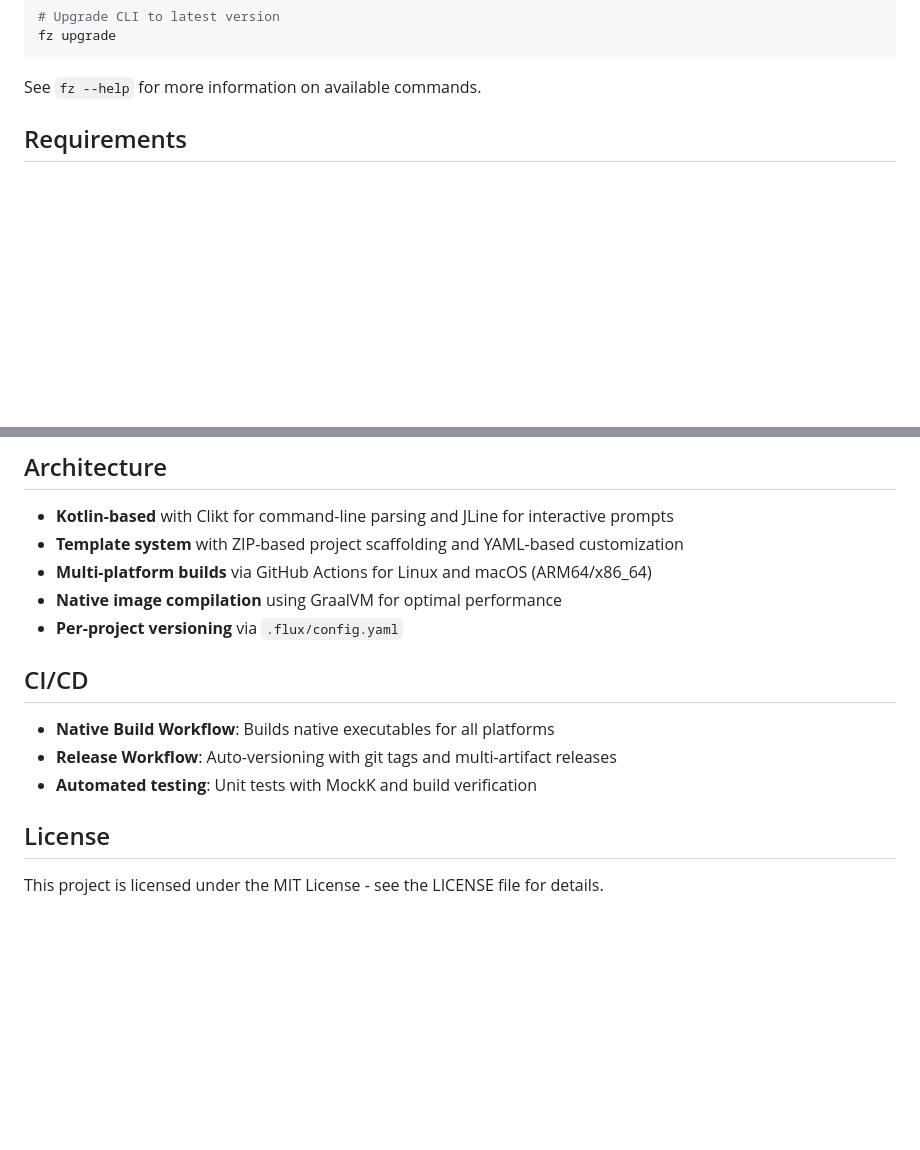
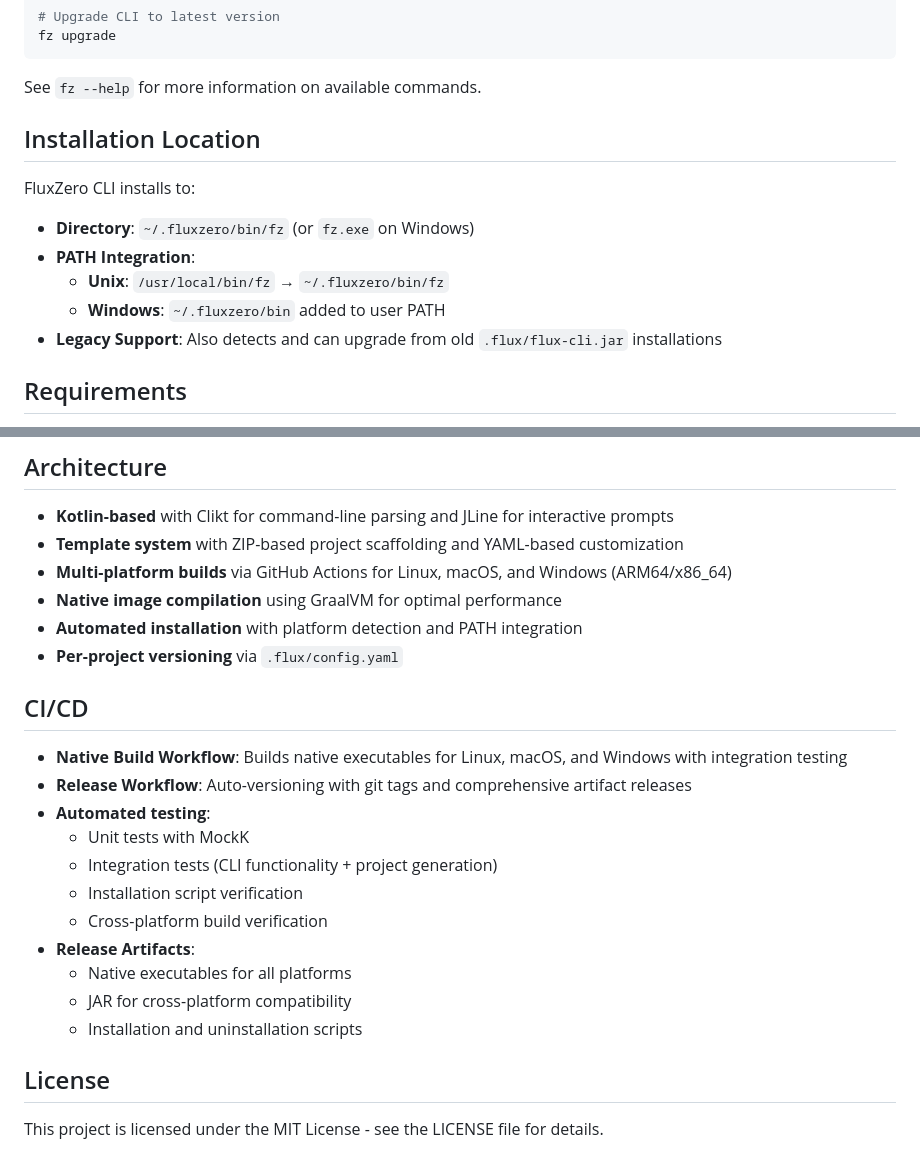
Before and after one commit to fluxzero-io/fluxzero-cli, a Markdown page: README.md, 2 parts joined by grey strips. Rendered like a GitHub page; blank space fills up the shorter version.

````diff
--- a/README.md
+++ b/README.md
@@ -61,6 +95,15 @@ fz upgrade
 ```
 
 See `fz --help` for more information on available commands.
+
+## Installation Location
+
+FluxZero CLI installs to:
+- **Directory**: `~/.fluxzero/bin/fz` (or `fz.exe` on Windows)
+- **PATH Integration**:
+  - **Unix**: `/usr/local/bin/fz` → `~/.fluxzero/bin/fz`
+  - **Windows**: `~/.fluxzero/bin` added to user PATH
+- **Legacy Support**: Also detects and can upgrade from old `.flux/flux-cli.jar` installations
 
 ## Requirements
 
@@ -123,15 +166,24 @@ java -jar build/libs/fluxzero-cli-dev-all.jar version
 
 - **Kotlin-based** with Clikt for command-line parsing and JLine for interactive prompts
 - **Template system** with ZIP-based project scaffolding and YAML-based customization
-- **Multi-platform builds** via GitHub Actions for Linux and macOS (ARM64/x86_64)
+- **Multi-platform builds** via GitHub Actions for Linux, macOS, and Windows (ARM64/x86_64)
 - **Native image compilation** using GraalVM for optimal performance
+- **Automated installation** with platform detection and PATH integration
 - **Per-project versioning** via `.flux/config.yaml`
 
 ## CI/CD
 
-- **Native Build Workflow**: Builds native executables for all platforms
-- **Release Workflow**: Auto-versioning with git tags and multi-artifact releases
-- **Automated testing**: Unit tests with MockK and build verification
+- **Native Build Workflow**: Builds native executables for Linux, macOS, and Windows with integration testing
+- **Release Workflow**: Auto-versioning with git tags and comprehensive artifact releases
+- **Automated testing**:
+  - Unit tests with MockK
+  - Integration tests (CLI functionality + project generation)
+  - Installation script verification
+  - Cross-platform build verification
+- **Release Artifacts**:
+  - Native executables for all platforms
+  - JAR for cross-platform compatibility
+  - Installation and uninstallation scripts
 
 ## License
 
````
Also changed, not shown: other parts of README.md (+48 -14 lines).
